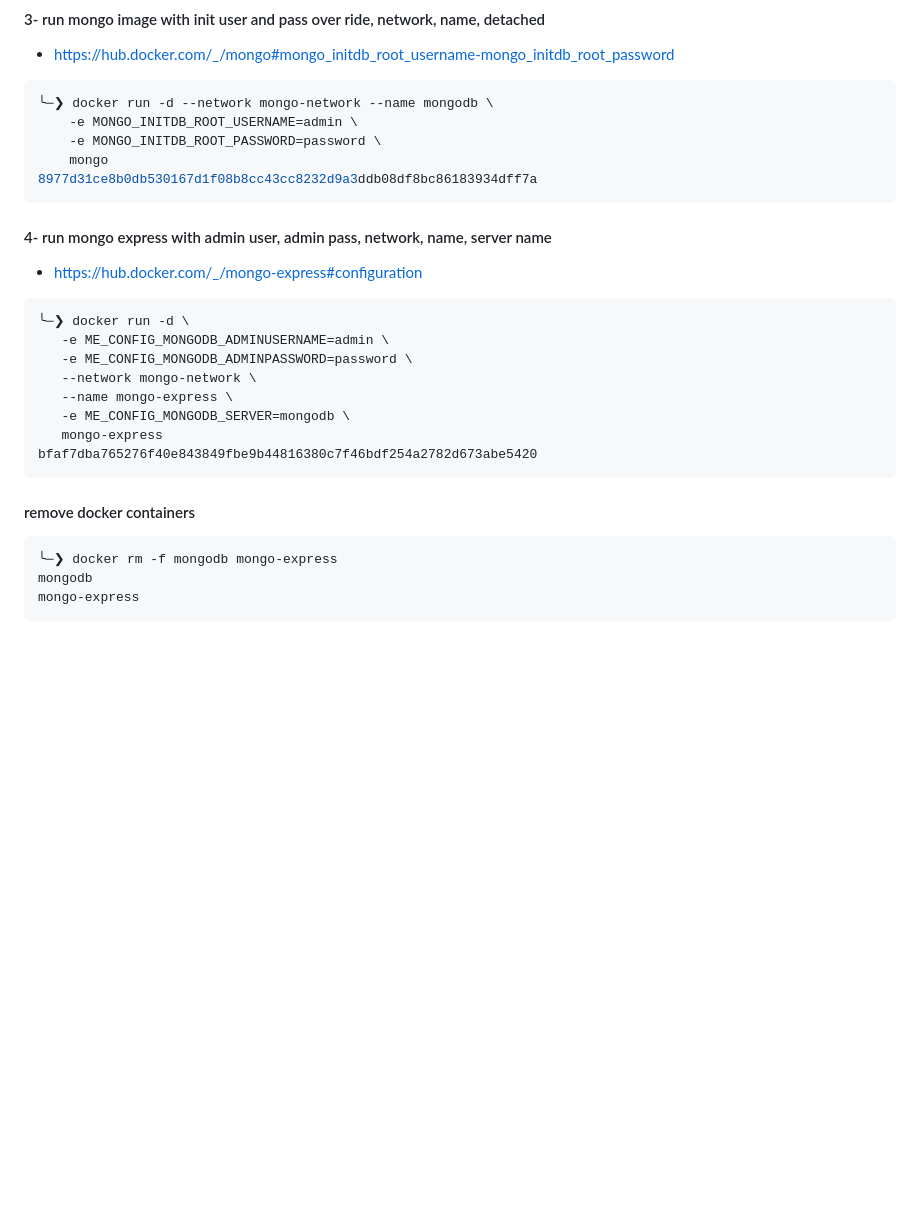
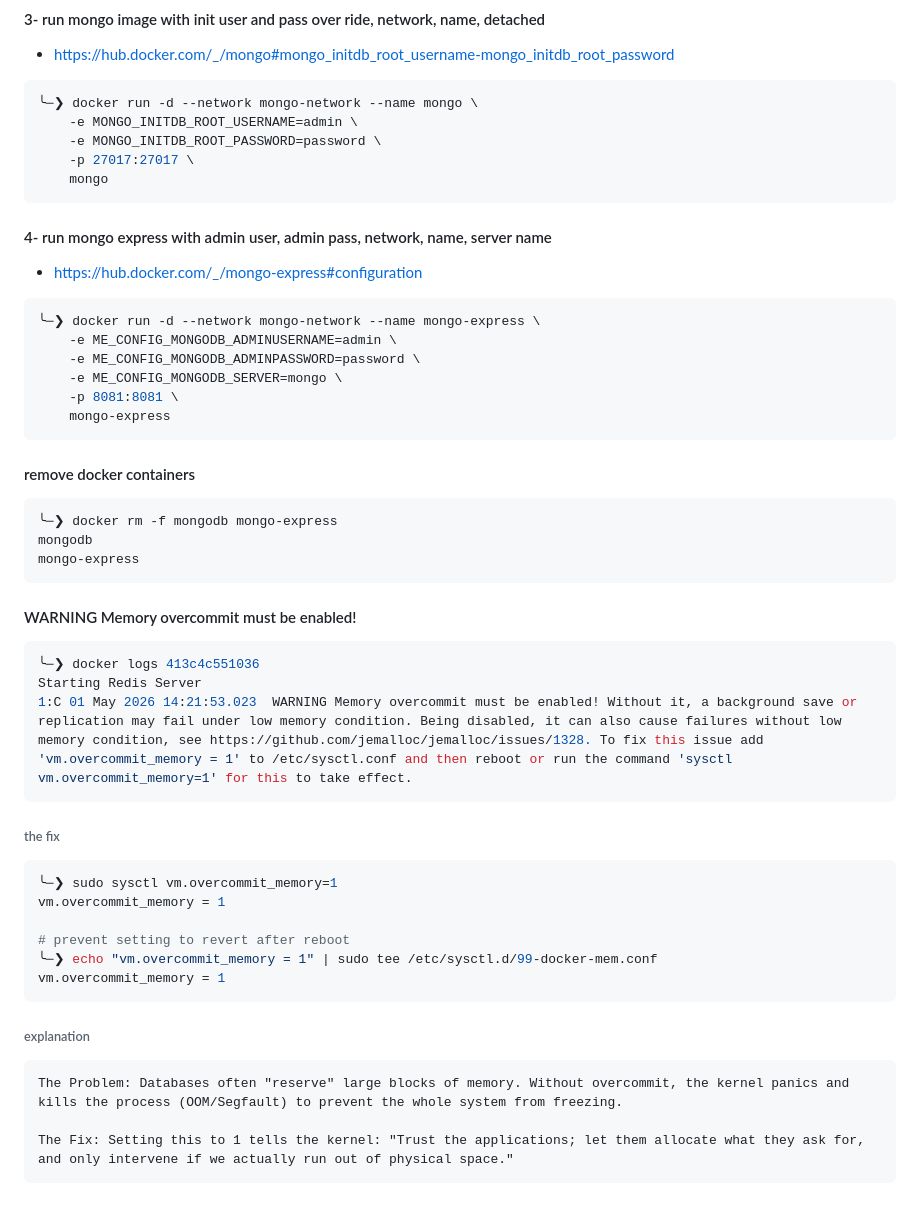
Before and after one commit to NGK2026/devops-journey, a Markdown page: docker/commands.md, the part around the change. Rendered like a GitHub page; blank space fills up the shorter version.

Commit message:
address overcommit memory error

````diff
--- a/docker/commands.md
+++ b/docker/commands.md
@@ -165,23 +165,21 @@ cef5fce4aecb   mongo-network   bridge    local
 #### 3- run mongo image with init user and pass over ride, network, name, detached
 - https://hub.docker.com/_/mongo#mongo_initdb_root_username-mongo_initdb_root_password
 ```sh
-╰─❯ docker run -d --network mongo-network --name mongodb \
-	-e MONGO_INITDB_ROOT_USERNAME=admin \
-	-e MONGO_INITDB_ROOT_PASSWORD=password \
-	mongo
-8977d31ce8b0db530167d1f08b8cc43cc8232d9a3ddb08df8bc86183934dff7a
+╰─❯ docker run -d --network mongo-network --name mongo \
+    -e MONGO_INITDB_ROOT_USERNAME=admin \
+    -e MONGO_INITDB_ROOT_PASSWORD=password \
+    -p 27017:27017 \
+    mongo
 ```
 #### 4- run mongo express with admin user, admin pass, network, name, server name
 - https://hub.docker.com/_/mongo-express#configuration
 ```sh
-╰─❯ docker run -d \
-   -e ME_CONFIG_MONGODB_ADMINUSERNAME=admin \
-   -e ME_CONFIG_MONGODB_ADMINPASSWORD=password \
-   --network mongo-network \
-   --name mongo-express \
-   -e ME_CONFIG_MONGODB_SERVER=mongodb \
-   mongo-express
-bfaf7dba765276f40e843849fbe9b44816380c7f46bdf254a2782d673abe5420
+╰─❯ docker run -d --network mongo-network --name mongo-express \
+    -e ME_CONFIG_MONGODB_ADMINUSERNAME=admin \
+    -e ME_CONFIG_MONGODB_ADMINPASSWORD=password \
+    -e ME_CONFIG_MONGODB_SERVER=mongo \
+    -p 8081:8081 \
+    mongo-express
 ```
 #### remove docker containers
 ```sh
@@ -189,3 +187,24 @@ bfaf7dba765276f40e843849fbe9b44816380c7f46bdf254a2782d673abe5420
 mongodb
 mongo-express
 ```
+#### WARNING Memory overcommit must be enabled!
+```sh
+╰─❯ docker logs 413c4c551036
+Starting Redis Server
+1:C 01 May 2026 14:21:53.023  WARNING Memory overcommit must be enabled! Without it, a background save or replication may fail under low memory condition. Being disabled, it can also cause failures without low memory condition, see https://github.com/jemalloc/jemalloc/issues/1328. To fix this issue add 'vm.overcommit_memory = 1' to /etc/sysctl.conf and then reboot or run the command 'sysctl vm.overcommit_memory=1' for this to take effect.
+```
+###### the fix
+```sh
+╰─❯ sudo sysctl vm.overcommit_memory=1
+vm.overcommit_memory = 1
+
+# prevent setting to revert after reboot
+╰─❯ echo "vm.overcommit_memory = 1" | sudo tee /etc/sysctl.d/99-docker-mem.conf
+vm.overcommit_memory = 1
+```
+###### explanation
+```txt
+The Problem: Databases often "reserve" large blocks of memory. Without overcommit, the kernel panics and kills the process (OOM/Segfault) to prevent the whole system from freezing.
+
+The Fix: Setting this to 1 tells the kernel: "Trust the applications; let them allocate what they ask for, and only intervene if we actually run out of physical space."
+```
````
